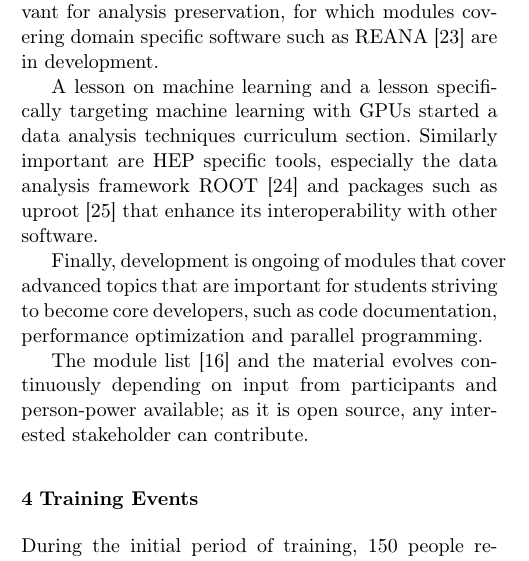
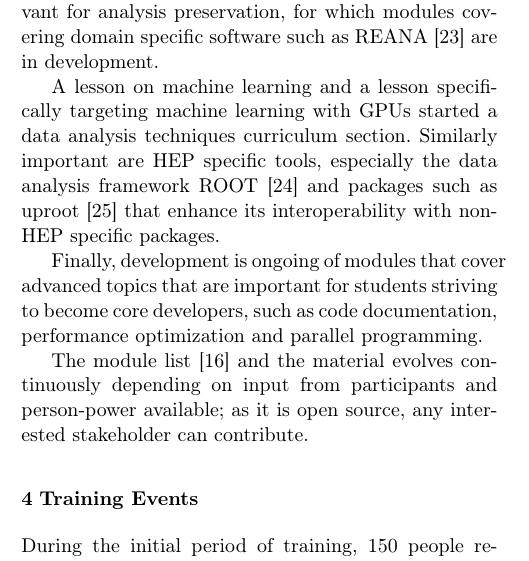
Before and after one commit to hsf-training/csbs-paper, a LaTeX paper (main.tex): part of one column of page 3 of 7, cut so that both start at the same text. Compiled offline with pdfLaTeX.

Commit message:
Be specific about "other software"

```diff
--- a/main.tex
+++ b/main.tex
@@ -280,7 +280,7 @@ The most basic skill set (Unix shell, Python, git) is covered by modules directl
 
 This is complemented by a series of broader software engineering topics, such as continuous integration and deployment using both GitHub Actions and GitLab CI as examples. These modules are also particularly relevant for analysis preservation, for which modules covering domain specific software such as REANA~\cite{reana} are in development.
 
-A lesson on machine learning and a lesson specifically targeting machine learning with GPUs started a data analysis techniques curriculum section. Similarly important are HEP specific tools, especially the data analysis framework ROOT~\cite{root_cern} and packages such as uproot~\cite{uproot} that enhance its interoperability with other software.
+A lesson on machine learning and a lesson specifically targeting machine learning with GPUs started a data analysis techniques curriculum section. Similarly important are HEP specific tools, especially the data analysis framework ROOT~\cite{root_cern} and packages such as uproot~\cite{uproot} that enhance its interoperability with non-HEP specific packages.
 
 Finally, development is ongoing of modules that cover advanced topics that are important for students striving to become core developers, such as code documentation, performance optimization and parallel programming.
 
```
